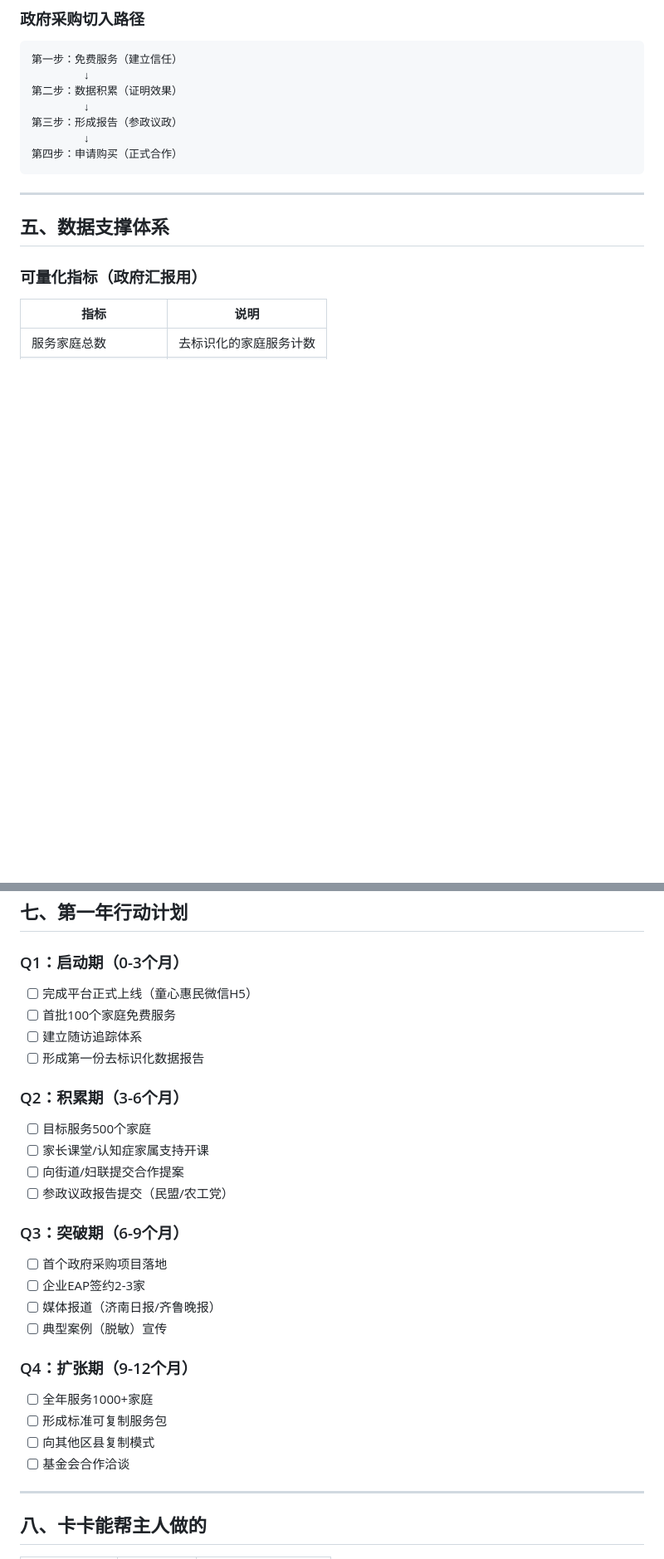
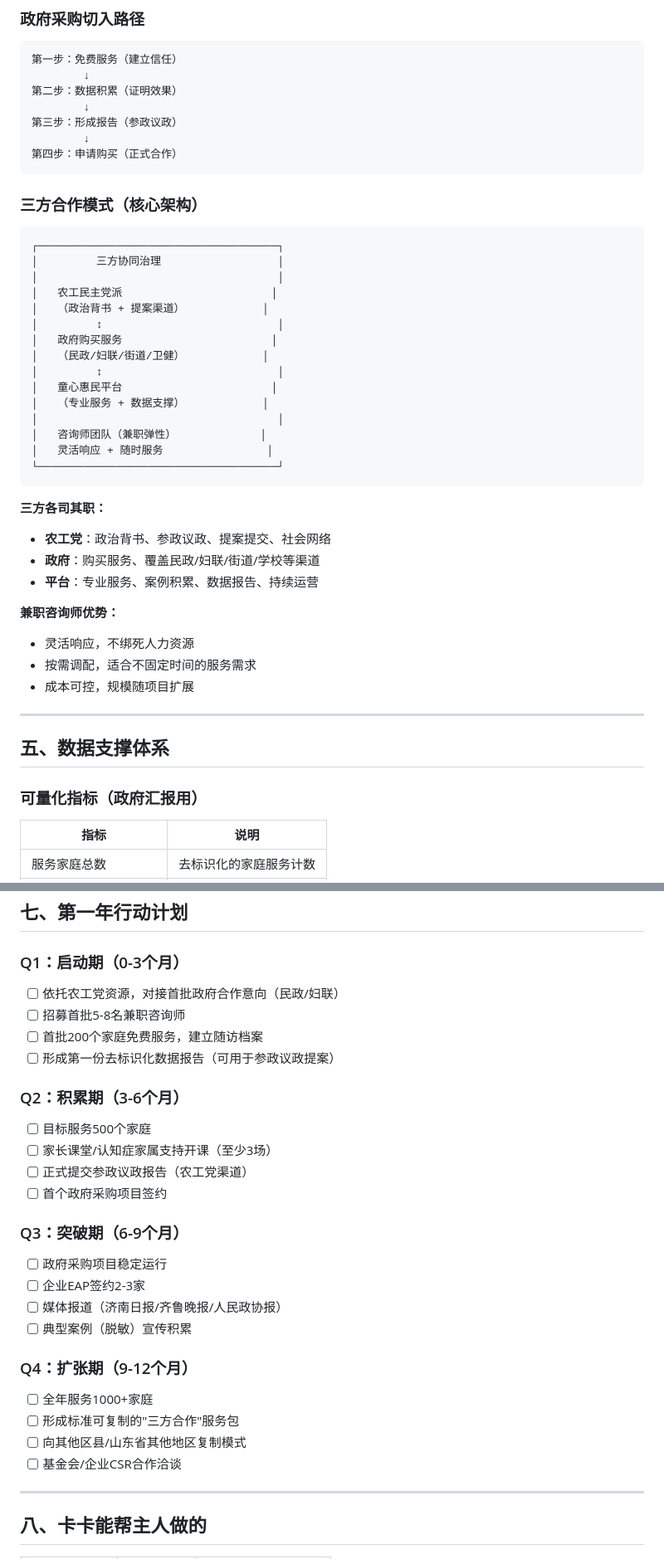
Before and after one commit to wanoukaka/ChildHeart-Charity, a Markdown page: STRATEGY.md, 2 parts joined by grey strips. Shown at 83% size. Drawn GitHub-style; blank space fills up the shorter version.

Commit message:
v1.1: 更新三方合作模式+农工党定位+兼职咨询师架构+市场价格参考

````diff
--- a/STRATEGY.md
+++ b/STRATEGY.md
@@ -106,6 +108,36 @@
 第四步：申请购买（正式合作）
 ```
 
+### 三方合作模式（核心架构）
+
+```
+┌─────────────────────────────────────┐
+│         三方协同治理                  │
+│                                     │
+│   农工民主党派                       │
+│   （政治背书 + 提案渠道）            │
+│         ↕                           │
+│   政府购买服务                       │
+│   （民政/妇联/街道/卫健）            │
+│         ↕                           │
+│   童心惠民平台                       │
+│   （专业服务 + 数据支撑）            │
+│                                     │
+│   咨询师团队（兼职弹性）             │
+│   灵活响应 + 随时服务                │
+└─────────────────────────────────────┘
+```
+
+**三方各司其职：**
+- **农工党**：政治背书、参政议政、提案提交、社会网络
+- **政府**：购买服务、覆盖民政/妇联/街道/学校等渠道
+- **平台**：专业服务、案例积累、数据报告、持续运营
+
+**兼职咨询师优势：**
+- 灵活响应，不绑死人力资源
+- 按需调配，适合不固定时间的服务需求
+- 成本可控，规模随项目扩展
+
 ---
 
 ## 五、数据支撑体系
@@ -150,28 +182,28 @@
 ## 七、第一年行动计划
 
 ### Q1：启动期（0-3个月）
-- [ ] 完成平台正式上线（童心惠民微信H5）
-- [ ] 首批100个家庭免费服务
-- [ ] 建立随访追踪体系
-- [ ] 形成第一份去标识化数据报告
+- [ ] 依托农工党资源，对接首批政府合作意向（民政/妇联）
+- [ ] 招募首批5-8名兼职咨询师
+- [ ] 首批200个家庭免费服务，建立随访档案
+- [ ] 形成第一份去标识化数据报告（可用于参政议政提案）
 
 ### Q2：积累期（3-6个月）
 - [ ] 目标服务500个家庭
-- [ ] 家长课堂/认知症家属支持开课
-- [ ] 向街道/妇联提交合作提案
-- [ ] 参政议政报告提交（民盟/农工党）
+- [ ] 家长课堂/认知症家属支持开课（至少3场）
+- [ ] 正式提交参政议政报告（农工党渠道）
+- [ ] 首个政府采购项目签约
 
 ### Q3：突破期（6-9个月）
-- [ ] 首个政府采购项目落地
+- [ ] 政府采购项目稳定运行
 - [ ] 企业EAP签约2-3家
-- [ ] 媒体报道（济南日报/齐鲁晚报）
-- [ ] 典型案例（脱敏）宣传
+- [ ] 媒体报道（济南日报/齐鲁晚报/人民政协报）
+- [ ] 典型案例（脱敏）宣传积累
 
 ### Q4：扩张期（9-12个月）
 - [ ] 全年服务1000+家庭
-- [ ] 形成标准可复制服务包
-- [ ] 向其他区县复制模式
-- [ ] 基金会合作洽谈
+- [ ] 形成标准可复制的"三方合作"服务包
+- [ ] 向其他区县/山东省其他地区复制模式
+- [ ] 基金会/企业CSR合作洽谈
 
 ---
 
````
Also changed, not shown: other parts of STRATEGY.md (+20 -5 lines).
